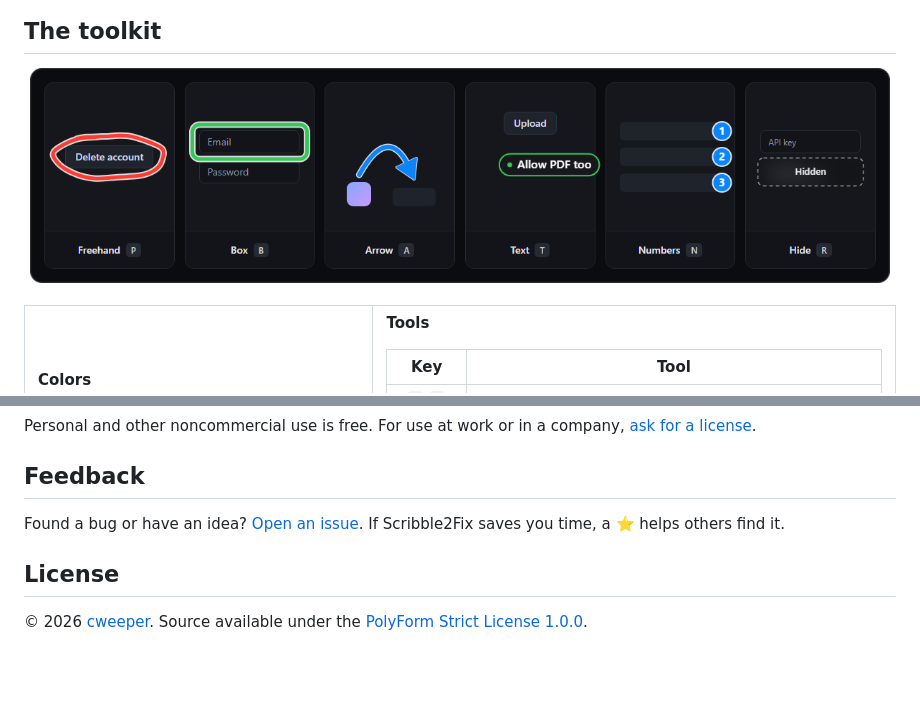
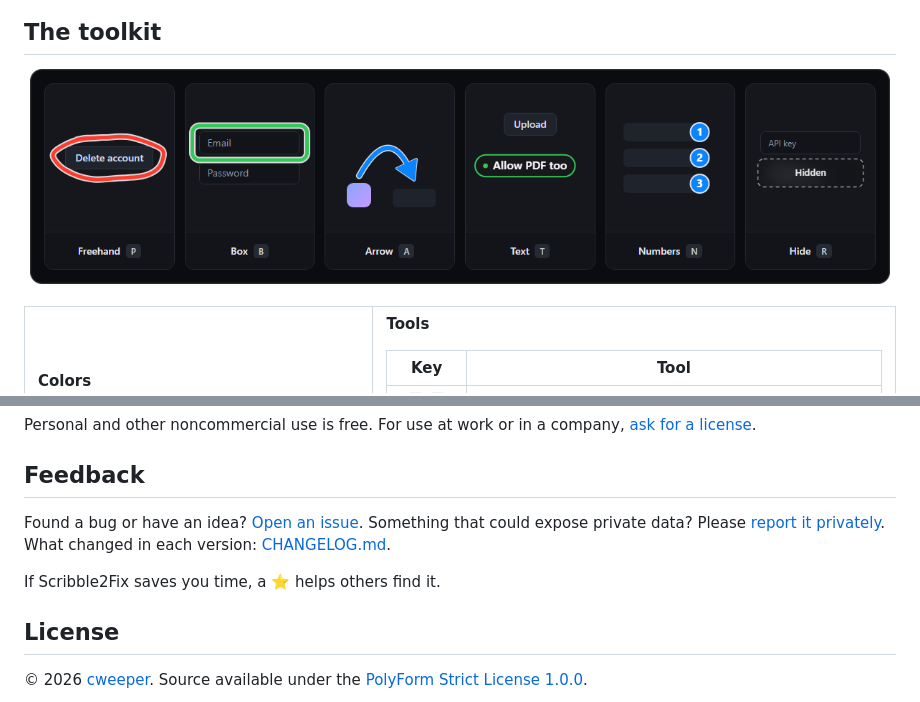
Before and after one commit to cweeperde/scribble2fix, a Markdown page: README.md, 2 parts joined by grey strips. GitHub-like rendering; pictures changed too: docs/images/tools.png; folded sections open; blank space fills up the shorter version.

Commit message:
Issue templates, SECURITY.md, CHANGELOG.md, toolkit image fixes [skip ci]

```diff
--- a/README.md
+++ b/README.md
@@ -333,7 +333,9 @@ Personal and other noncommercial use is free. For use at work or in a company, [
 
 ## Feedback
 
-Found a bug or have an idea? [Open an issue](https://github.com/cweeperde/scribble2fix/issues/new/choose). If Scribble2Fix saves you time, a ⭐ helps others find it.
+Found a bug or have an idea? [Open an issue](https://github.com/cweeperde/scribble2fix/issues/new/choose). Something that could expose private data? Please [report it privately](SECURITY.md). What changed in each version: [CHANGELOG.md](CHANGELOG.md).
+
+If Scribble2Fix saves you time, a ⭐ helps others find it.
 
 ## License
 
```
Also changed, not shown: CHANGELOG.md (added, +65 -0 lines), SECURITY.md (added, +22 -0 lines), 9 other files.
